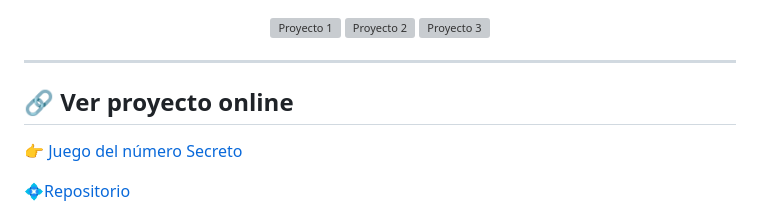
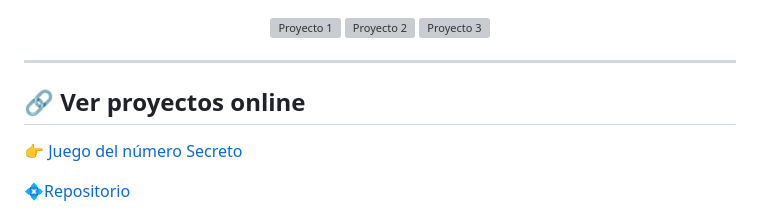
Before and after one commit to KateClysm/Oracle-Next-Education-Principiante-en-Programacion, a Markdown page: README.md, the part around the change. GitHub-like rendering; grey boxes are pictures that could not be loaded.

```diff
--- a/README.md
+++ b/README.md
@@ -83,7 +83,7 @@ Este repositorio reúne los proyectos desarrollados durante mi formación en el
 
 ---
 
-## 🔗 Ver proyecto online
+## 🔗 Ver proyectos online
 
 👉 [Juego del número Secreto](https://kateclysm.github.io/ONE_Secret_Number_Game)
 
```
